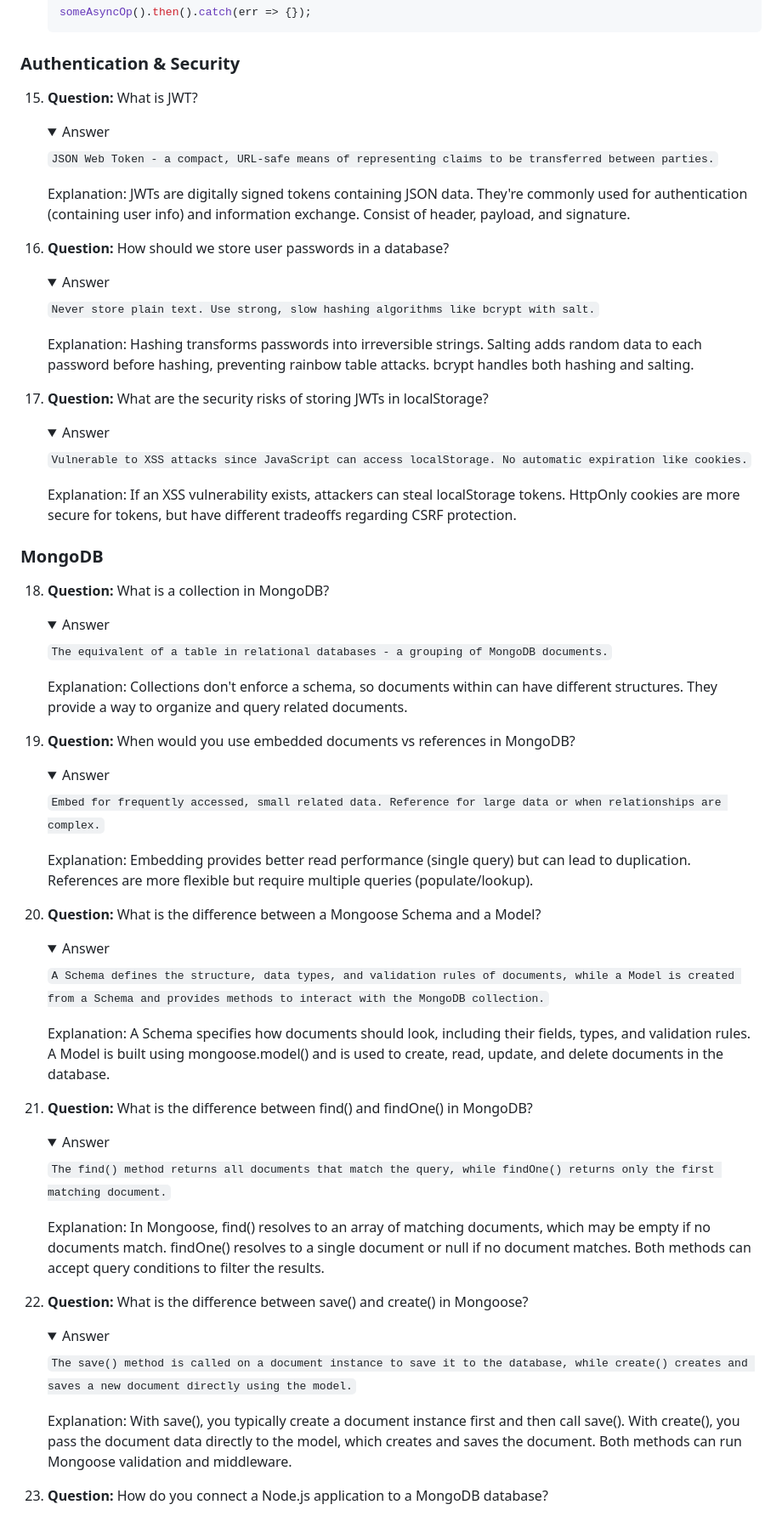
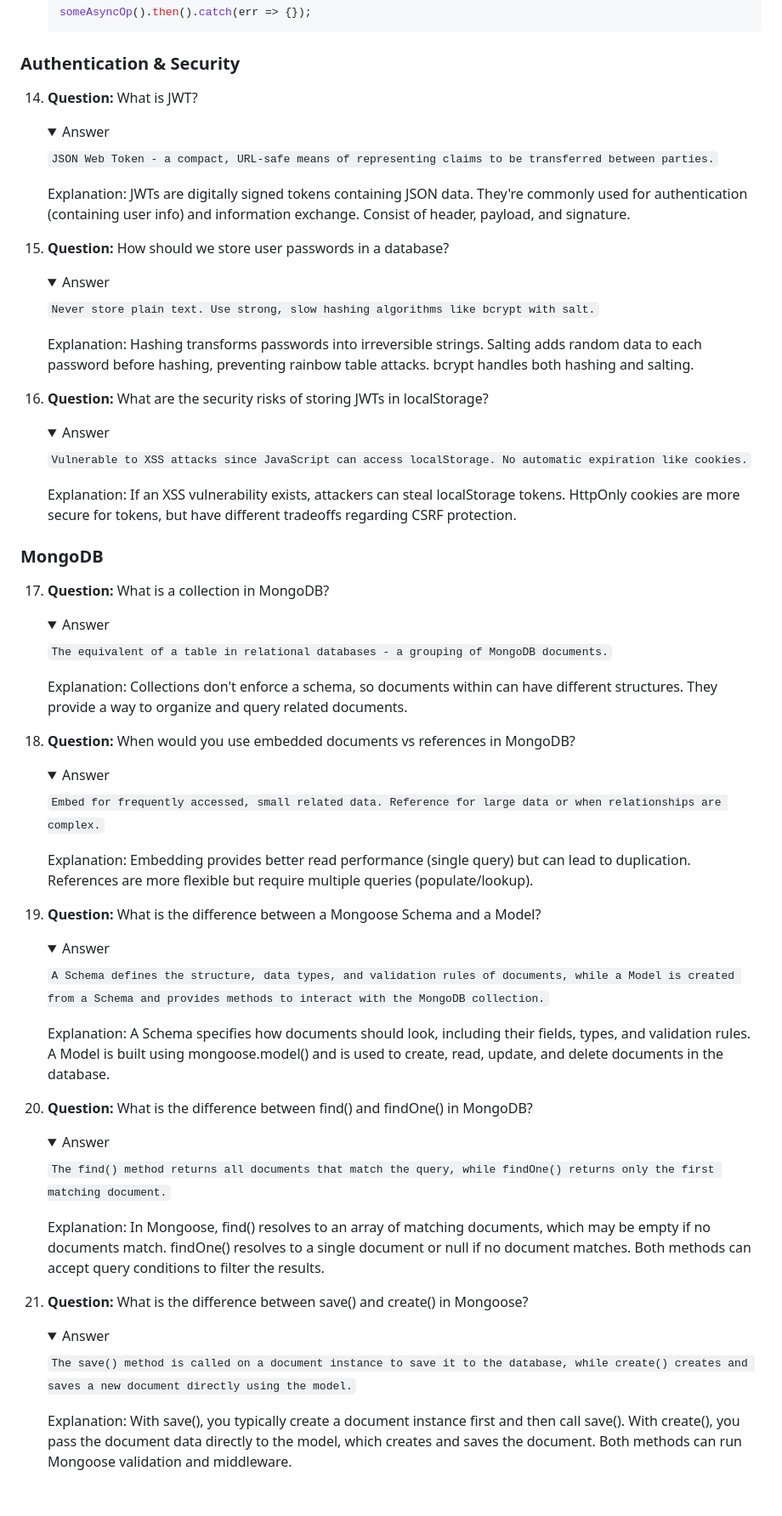
Before and after one commit to mieray-maher/git-test, a Markdown page: questions.md, the part around one of its changes. Shown at 85% size. GitHub-like rendering; folded sections open; blank space fills up the shorter version.

```diff
--- a/questions.md
+++ b/questions.md
@@ -898,7 +877,7 @@
 
 ### Authentication & Security
 
-15. **Question:** What is JWT?
+14. **Question:** What is JWT?
 
     <details>
     <summary>Answer</summary>
@@ -909,7 +888,7 @@
 
     </details>
 
-16. **Question:** How should we store user passwords in a database?
+15. **Question:** How should we store user passwords in a database?
 
     <details>
     <summary>Answer</summary>
@@ -920,7 +899,7 @@
 
     </details>
 
-17. **Question:** What are the security risks of storing JWTs in localStorage?
+16. **Question:** What are the security risks of storing JWTs in localStorage?
 
     <details>
     <summary>Answer</summary>
@@ -933,7 +912,7 @@
 
 ### MongoDB
 
-18. **Question:** What is a collection in MongoDB?
+17. **Question:** What is a collection in MongoDB?
 
     <details>
     <summary>Answer</summary>
@@ -944,7 +923,7 @@
 
     </details>
 
-19. **Question:** When would you use embedded documents vs references in MongoDB?
+18. **Question:** When would you use embedded documents vs references in MongoDB?
 
     <details>
     <summary>Answer</summary>
@@ -955,7 +934,7 @@
 
     </details>
 
-20. **Question:** What is the difference between a Mongoose Schema and a Model?
+19. **Question:** What is the difference between a Mongoose Schema and a Model?
 
     <details>
     <summary>Answer</summary>
@@ -966,7 +945,7 @@
 
     </details>
 
-21. **Question:** What is the difference between find() and findOne() in MongoDB?
+20. **Question:** What is the difference between find() and findOne() in MongoDB?
 
     <details>
     <summary>Answer</summary>
@@ -977,7 +956,7 @@
 
     </details>
 
-22. **Question:** What is the difference between save() and create() in Mongoose?
+21. **Question:** What is the difference between save() and create() in Mongoose?
 
     <details>
     <summary>Answer</summary>
@@ -988,5 +967,4 @@
 
     </details>
 
-23. **Question:** How do you connect a Node.js application to a MongoDB database?
 
```
Also changed, not shown: other parts of questions.md (+5 -50 lines).
